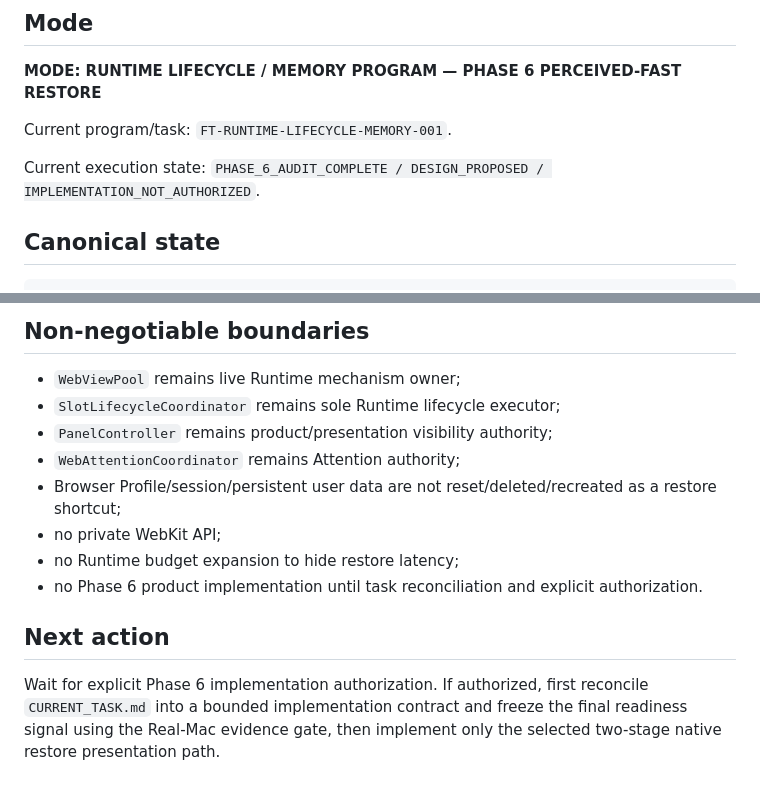
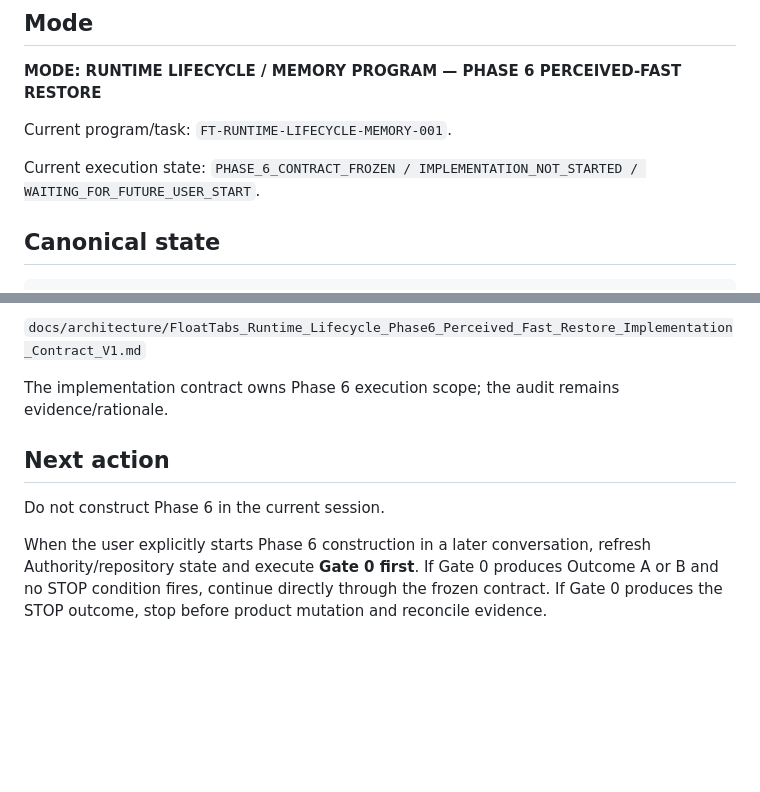
Before and after one commit to Lost0rz/FloatTabs, a Markdown page: CURRENT_STATUS.md, 2 parts joined by grey strips. GitHub-like rendering; blank space fills up the shorter version.

```diff
--- a/CURRENT_STATUS.md
+++ b/CURRENT_STATUS.md
@@ -10,7 +10,7 @@
 
 Current program/task: `FT-RUNTIME-LIFECYCLE-MEMORY-001`.
 
-Current execution state: `PHASE_6_AUDIT_COMPLETE / DESIGN_PROPOSED / IMPLEMENTATION_NOT_AUTHORIZED`.
+Current execution state: `PHASE_6_CONTRACT_FROZEN / IMPLEMENTATION_NOT_STARTED / WAITING_FOR_FUTURE_USER_START`.
 
 ## Canonical state
 
@@ -104,15 +98,10 @@ Status: `AUDIT COMPLETE / PROPOSED DESIGN / NOT IMPLEMENTATION AUTHORITY`.
 
-## Non-negotiable boundaries
+`docs/architecture/FloatTabs_Runtime_Lifecycle_Phase6_Perceived_Fast_Restore_Implementation_Contract_V1.md`
 
-- `WebViewPool` remains live Runtime mechanism owner;
-- `SlotLifecycleCoordinator` remains sole Runtime lifecycle executor;
-- `PanelController` remains product/presentation visibility authority;
-- `WebAttentionCoordinator` remains Attention authority;
-- Browser Profile/session/persistent user data are not reset/deleted/recreated as a restore shortcut;
-- no private WebKit API;
-- no Runtime budget expansion to hide restore latency;
-- no Phase 6 product implementation until task reconciliation and explicit authorization.
+The implementation contract owns Phase 6 execution scope; the audit remains evidence/rationale.
 
 ## Next action
 
-Wait for explicit Phase 6 implementation authorization. If authorized, first reconcile `CURRENT_TASK.md` into a bounded implementation contract and freeze the final readiness signal using the Real-Mac evidence gate, then implement only the selected two-stage native restore presentation path.
+Do not construct Phase 6 in the current session.
+
+When the user explicitly starts Phase 6 construction in a later conversation, refresh Authority/repository state and execute **Gate 0 first**. If Gate 0 produces Outcome A or B and no STOP condition fires, continue directly through the frozen contract. If Gate 0 produces the STOP outcome, stop before product mutation and reconcile evidence.
```
Also changed, not shown: other parts of CURRENT_STATUS.md (+43 -49 lines).
